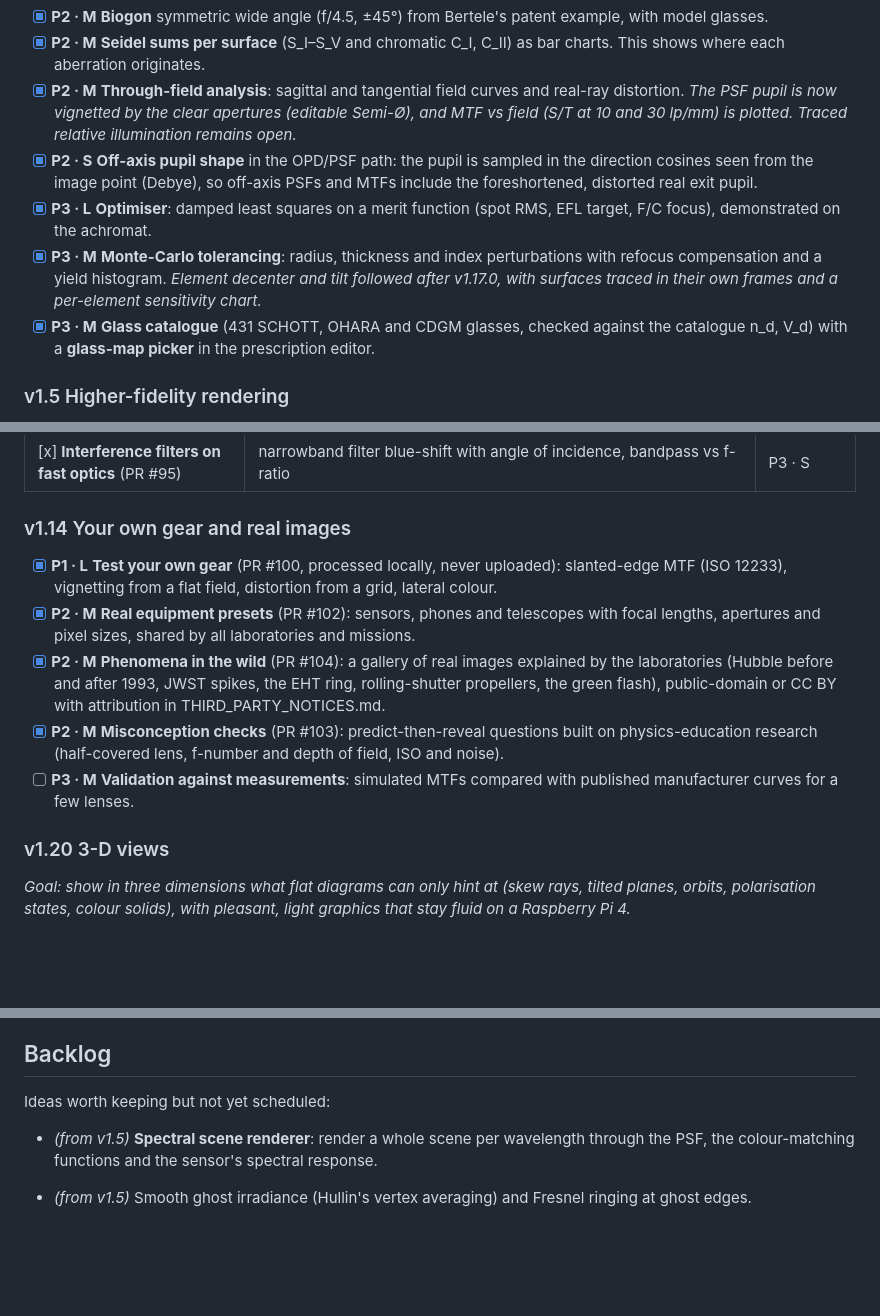
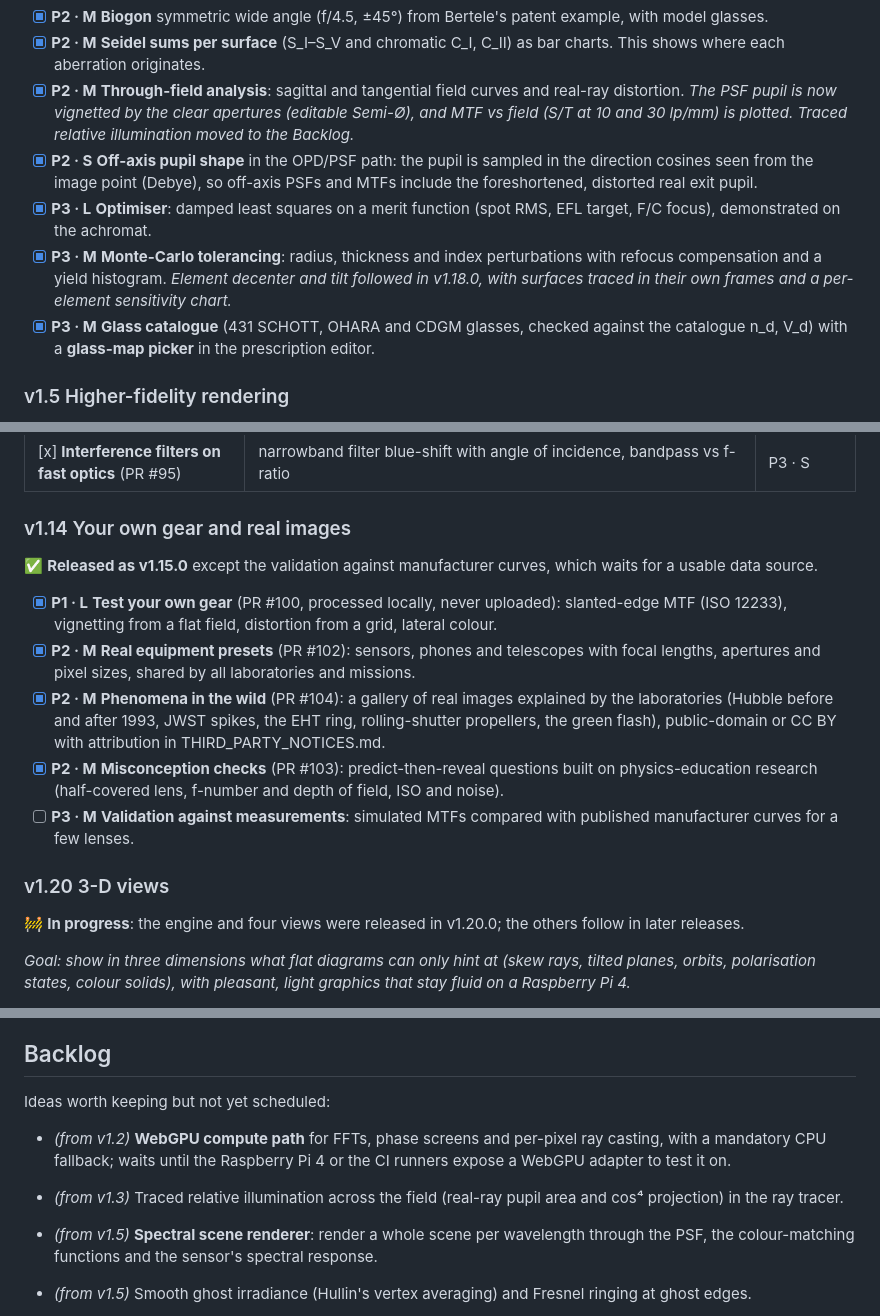
Before and after one commit to iiogurt/Optica_Viva, a Markdown page: ROADMAP.md, 3 parts joined by grey strips. Rendered like a GitHub page; blank space fills up the shorter version.

```diff
--- a/ROADMAP.md
+++ b/ROADMAP.md
@@ -328,10 +378,10 @@ An audit of v1.0.1 (code, performance, layout, accessibility and browser compati
 - [x] **P2 · M** **Three-mirror anastigmat** (Korsch type, JWST layout): flat field, conics solved from S_I = S_II = S_III = 0.
 - [x] **P2 · M** **Biogon** symmetric wide angle (f/4.5, ±45°) from Bertele's patent example, with model glasses.
 - [x] **P2 · M** **Seidel sums per surface** (S_I–S_V and chromatic C_I, C_II) as bar charts. This shows where each aberration originates.
-- [x] **P2 · M** **Through-field analysis**: sagittal and tangential field curves and real-ray distortion. *The PSF pupil is now vignetted by the clear apertures (editable Semi-Ø), and MTF vs field (S/T at 10 and 30 lp/mm) is plotted. Traced relative illumination remains open.*
+- [x] **P2 · M** **Through-field analysis**: sagittal and tangential field curves and real-ray distortion. *The PSF pupil is now vignetted by the clear apertures (editable Semi-Ø), and MTF vs field (S/T at 10 and 30 lp/mm) is plotted. Traced relative illumination moved to the Backlog.*
 - [x] **P2 · S** **Off-axis pupil shape** in the OPD/PSF path: the pupil is sampled in the direction cosines seen from the image point (Debye), so off-axis PSFs and MTFs include the foreshortened, distorted real exit pupil.
 - [x] **P3 · L** **Optimiser**: damped least squares on a merit function (spot RMS, EFL target, F/C focus), demonstrated on the achromat.
-- [x] **P3 · M** **Monte-Carlo tolerancing**: radius, thickness and index perturbations with refocus compensation and a yield histogram. *Element decenter and tilt followed after v1.17.0, with surfaces traced in their own frames and a per-element sensitivity chart.*
+- [x] **P3 · M** **Monte-Carlo tolerancing**: radius, thickness and index perturbations with refocus compensation and a yield histogram. *Element decenter and tilt followed in v1.18.0, with surfaces traced in their own frames and a per-element sensitivity chart.*
 - [x] **P3 · M** **Glass catalogue** (431 SCHOTT, OHARA and CDGM glasses, checked against the catalogue n_d, V_d) with a **glass-map picker** in the prescription editor.
 
 ### v1.5 Higher-fidelity rendering
@@ -444,6 +494,8 @@ An audit of v1.0.1 (code, performance, layout, accessibility and browser compati
 
 ### v1.14 Your own gear and real images
 
+✅ **Released as v1.15.0** except the validation against manufacturer curves, which waits for a usable data source.
+
 - [x] **P1 · L** **Test your own gear** (PR #100, processed locally, never uploaded): slanted-edge MTF (ISO 12233), vignetting from a flat field, distortion from a grid, lateral colour.
 - [x] **P2 · M** **Real equipment presets** (PR #102): sensors, phones and telescopes with focal lengths, apertures and pixel sizes, shared by all laboratories and missions.
 - [x] **P2 · M** **Phenomena in the wild** (PR #104): a gallery of real images explained by the laboratories (Hubble before and after 1993, JWST spikes, the EHT ring, rolling-shutter propellers, the green flash), public-domain or CC BY with attribution in THIRD_PARTY_NOTICES.md.
@@ -451,6 +503,8 @@ An audit of v1.0.1 (code, performance, layout, accessibility and browser compati
 - [ ] **P3 · M** **Validation against measurements**: simulated MTFs compared with published manufacturer curves for a few lenses.
 
 ### v1.20 3-D views
+
+🚧 **In progress**: the engine and four views were released in v1.20.0; the others follow in later releases.
 
 *Goal: show in three dimensions what flat diagrams can only hint at (skew rays, tilted planes, orbits, polarisation states, colour solids), with pleasant, light graphics that stay fluid on a Raspberry Pi 4.*
 
@@ -491,6 +545,8 @@ Candidates, in order of how much the third dimension adds:
 
 Ideas worth keeping but not yet scheduled:
 
+- *(from v1.2)* **WebGPU compute path** for FFTs, phase screens and per-pixel ray casting, with a mandatory CPU fallback; waits until the Raspberry Pi 4 or the CI runners expose a WebGPU adapter to test it on.
+- *(from v1.3)* Traced relative illumination across the field (real-ray pupil area and cos⁴ projection) in the ray tracer.
 - *(from v1.5)* **Spectral scene renderer**: render a whole scene per wavelength through the PSF, the colour-matching functions and the sensor's spectral response.
 - *(from v1.5)* Smooth ghost irradiance (Hullin's vertex averaging) and Fresnel ringing at ghost edges.
 
```
Also changed, not shown: other parts of ROADMAP.md (+53 -3 lines), CHANGELOG.md (+3 -0 lines).
